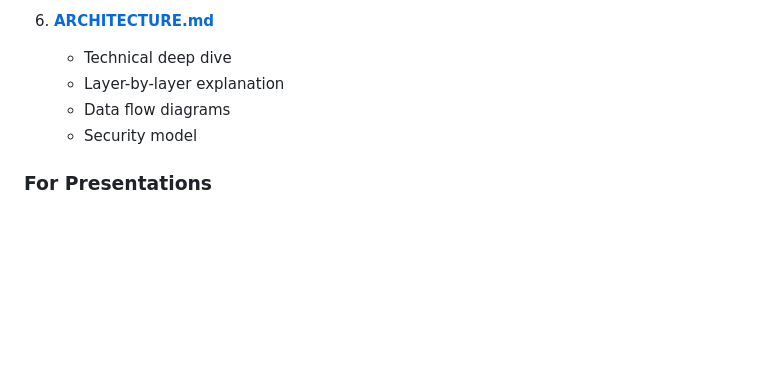
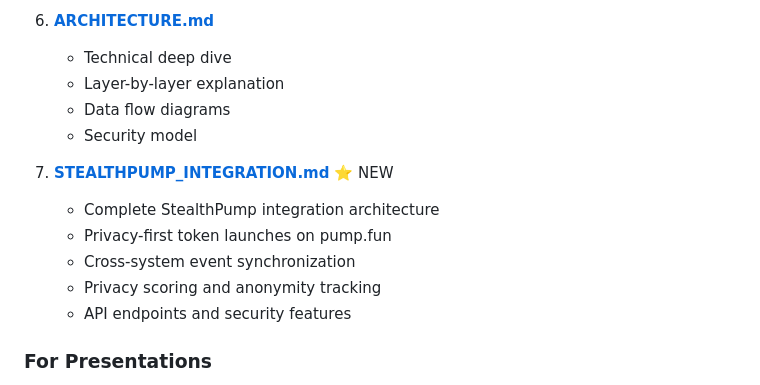
Before and after one commit to TheQuantumChronicle/cap402, a Markdown page: docs/INDEX.md, the part around the change. Drawn GitHub-style; blank space fills up the shorter version.

Commit message:
Add StealthPump integration to documentation index

```diff
--- a/docs/INDEX.md
+++ b/docs/INDEX.md
@@ -46,6 +46,13 @@
    - Layer-by-layer explanation
    - Data flow diagrams
    - Security model
+
+7. **[STEALTHPUMP_INTEGRATION.md](STEALTHPUMP_INTEGRATION.md)** ⭐ NEW
+   - Complete StealthPump integration architecture
+   - Privacy-first token launches on pump.fun
+   - Cross-system event synchronization
+   - Privacy scoring and anonymity tracking
+   - API endpoints and security features
 
 ### For Presentations
 5. **[HACKATHON_PITCH.md](HACKATHON_PITCH.md)**
```
